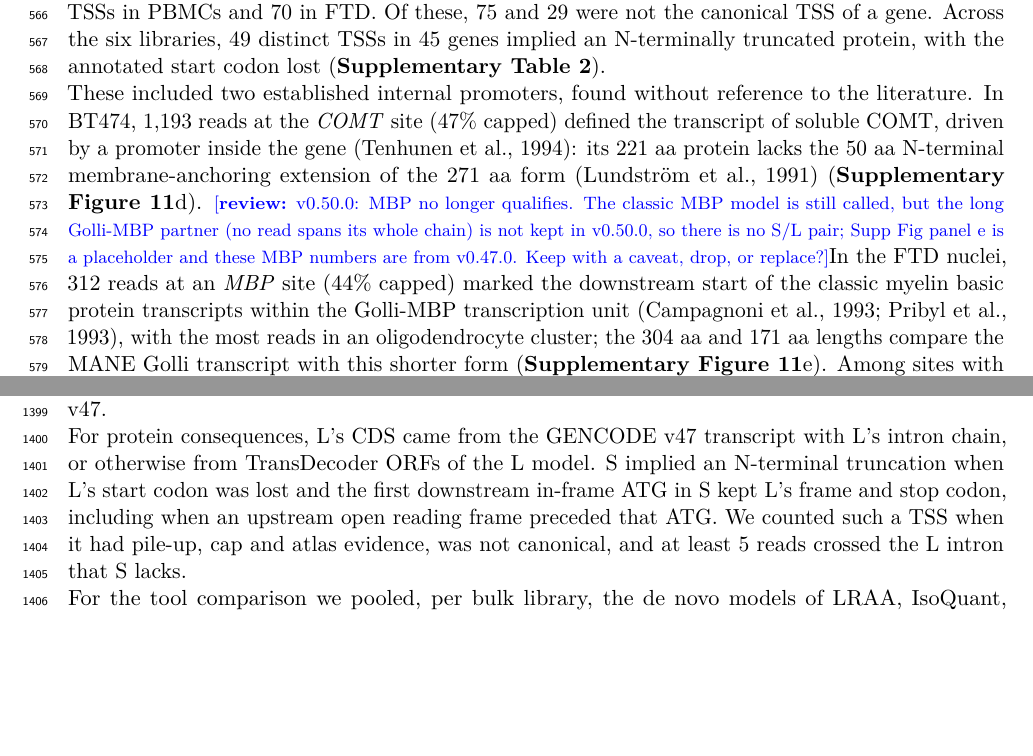
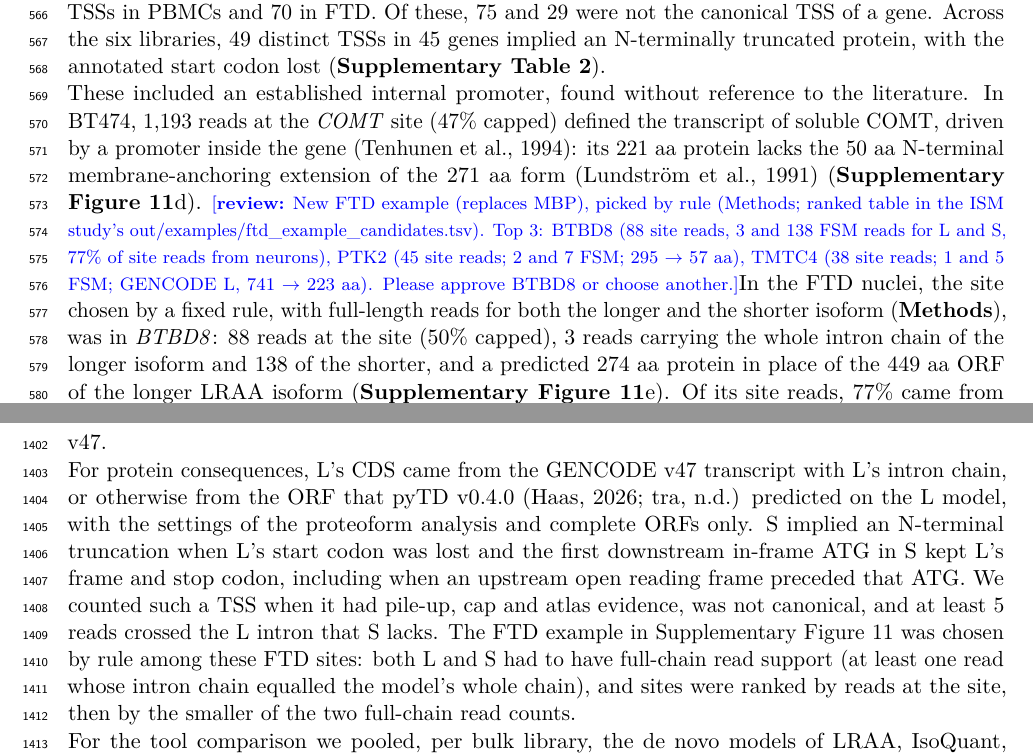
Before and after one commit to MethodsDev/LRAA-paper-LaTeX, a LaTeX document (main.tex, which reads sections/methods.tex, sections/results.tex): two parts of pages 22 and 41 of 71 before the commit and two parts of pages 22 and 42 of 71 after it, joined at a grey line, cut so that both start at the same text, the shorter picture padded with empty space. Compiled offline with pdfLaTeX.

Commit message:
Internal-TSS study: pyTD ORFs, BTBD8 replaces MBP, CDS and read-start tracks in Supp Fig
Methods cite pyTD v0.4.0 for L-model ORFs (proteoform settings, complete ORFs) and state the
FTD example rule (both isoforms with full-chain reads; ranked by site reads). Results: COMT is
the one established promoter; the FTD panel is BTBD8, chosen by rule, flagged for approval.
Discussion drops classic MBP. Caption describes both CDSs, CAGE peaks and the read 5' end track.

Co-Authored-By: Claude Opus 5.5 <noreply@anthropic.com>

```diff
--- a/sections/methods.tex
+++ b/sections/methods.tex
@@ -287,7 +287,7 @@ The 3D structures of AIF1 proteoforms were modeled using ColabFold v1.5.5 (Alpha
 
 We paired each LRAA isoform S with any longer isoform L in the same model set whose intron chain contained S's chain, with only L's 5\textquotesingle{}-most introns missing and at least one intron kept. S was a strict ISM isoform when its 5\textquotesingle{} end lay in the L exon ending at S's first donor; S models of one chain within 25 nt formed one TSS. For PBMCs and FTD we used the basic and cluster-guided model sets of the de novo and reference-guided runs, and for BT474, K562, HG002 and UHRR the de novo and reference-guided runs (LRAA v0.50.0). The site was the commonest read start within 5 nt of the TSS among reads using S's first intron, under LRAA's read filters, and $\pm$5 nt around it. A pile-up required at least 5 reads at the site, at least 50\% of the reads starting within 50 nt, and at least 10\% of the reads over S's first intron. Cap evidence required at least 5 informative reads, at least 2 capped reads and at least 10\% capped, a read being capped when its untemplated G run exceeded the library baseline (0 G for single-cell Kinnex, 1 G for bulk Kinnex; reads whose genomic base before the start is G are uninformative). Atlas evidence was a same-strand FANTOM5 CAGE or refTSS v4.1 peak within 10 nt. As background, we drew 10 random positions per TSS in the same L exon, at least 10 nt from its edges and more than 50 nt from the site. A TSS was canonical if within 50 nt of the TSS of a MANE Select or Ensembl canonical coding transcript in GENCODE v47.
 
-For protein consequences, L's CDS came from the GENCODE v47 transcript with L's intron chain, or otherwise from TransDecoder ORFs of the L model. S implied an N-terminal truncation when L's start codon was lost and the first downstream in-frame ATG in S kept L's frame and stop codon, including when an upstream open reading frame preceded that ATG. We counted such a TSS when it had pile-up, cap and atlas evidence, was not canonical, and at least 5 reads crossed the L intron that S lacks.
+For protein consequences, L's CDS came from the GENCODE v47 transcript with L's intron chain, or otherwise from the ORF that pyTD v0.4.0 \citep{pytransdecoder, transdecodernd} predicted on the L model, with the settings of the proteoform analysis and complete ORFs only. S implied an N-terminal truncation when L's start codon was lost and the first downstream in-frame ATG in S kept L's frame and stop codon, including when an upstream open reading frame preceded that ATG. We counted such a TSS when it had pile-up, cap and atlas evidence, was not canonical, and at least 5 reads crossed the L intron that S lacks. The FTD example in Supplementary Figure~\ref{sfig:ism} was chosen by rule among these FTD sites: both L and S had to have full-chain read support (at least one read whose intron chain equalled the model's whole chain), and sites were ranked by reads at the site, then by the smaller of the two full-chain read counts.
 
 For the tool comparison we pooled, per bulk library, the de novo models of LRAA, IsoQuant, StringTie, Bambu, ESPRESSO, IsoSeq and Mandalorion with GENCODE v47, and scored all pairs by the same rules. Internal TSSs had pile-up, cap and atlas evidence and were not canonical; uncapped pile-ups had at least 5 informative reads, failed the cap rule and had no atlas site. A target was one site with its first intron, so that tools contributing many fragment chains to the pool were not favoured, and a tool recovered it with any model using that intron and starting within 50 nt of the site.
 
--- a/sections/results.tex
+++ b/sections/results.tex
@@ -140,6 +140,6 @@ We applied the same proteoform analysis pipeline to FTD brain frontal cortex sam
 
 An isoform whose intron chain is contained in a longer isoform's, and which starts inside one of its exons, has the shape that 5\textquotesingle{} truncation of the longer RNA produces, so such incomplete splice match (ISM) isoforms are easily dismissed as fragments. Some of them are real: alternative promoters within a gene can give transcripts with a shorter protein N-terminus \citep{carninci2006,davuluri2008}. Because LRAA calls a TSS from the reads' own 5\textquotesingle{} ends and cap signature rather than from the shape of the isoform, it can keep these isoforms while removing truncation products. We examined every strict ISM isoform in the LRAA models of the PBMC and FTD datasets and four bulk PacBio libraries, 5,263 distinct TSSs in PBMCs and 6,222 in FTD, and scored each TSS on evidence independent of the model (\textbf{Methods}). At read pile-ups that carried the cap signature, 83--96\% of sites lay within 10 nt of a FANTOM5 CAGE peak, against 10--15\% of random positions in the same exons, whereas uncapped pile-ups in the single-cell data matched CAGE at background rates (1\% against 3\% in PBMCs, 4\% against 4\% in FTD; \textbf{Supplementary Figure~\ref{sfig:ism}}a,b). Most ISM models are therefore not internal promoters, but a pile-up with the cap signature and a CAGE or refTSS site held at 146 TSSs in PBMCs and 70 in FTD. Of these, 75 and 29 were not the canonical TSS of a gene. Across the six libraries, 49 distinct TSSs in 45 genes implied an N-terminally truncated protein, with the annotated start codon lost (\textbf{Supplementary Table 2}).
 
-These included two established internal promoters, found without reference to the literature. In BT474, 1,193 reads at the \emph{COMT} site (47\% capped) defined the transcript of soluble COMT, driven by a promoter inside the gene \citep{tenhunen1994}: its 221 aa protein lacks the 50 aa N-terminal membrane-anchoring extension of the 271 aa form \citep{lundstrom1991} (\textbf{Supplementary Figure~\ref{sfig:ism}}d). \reviewnote{v0.50.0: MBP no longer qualifies. The classic MBP model is still called, but the long Golli-MBP partner (no read spans its whole chain) is not kept in v0.50.0, so there is no S/L pair; Supp Fig panel e is a placeholder and these MBP numbers are from v0.47.0. Keep with a caveat, drop, or replace?}In the FTD nuclei, 312 reads at an \emph{MBP} site (44\% capped) marked the downstream start of the classic myelin basic protein transcripts within the Golli-MBP transcription unit \citep{campagnoni1993,pribyl1993}, with the most reads in an oligodendrocyte cluster; the 304 aa and 171 aa lengths compare the MANE Golli transcript with this shorter form (\textbf{Supplementary Figure~\ref{sfig:ism}}e). Among sites with no complete GENCODE transcript starting at them, the \emph{CORO1B} site had 339 reads in PBMCs (71\% capped) and differed in usage between clusters, in 12 high-confidence events, and implied a 171 aa protein in place of 489 aa (\textbf{Supplementary Figure~\ref{sfig:ism}}f); the \emph{RECQL4} site was found in three bulk libraries (54 reads in BT474, 85\% capped) and implied 851 aa in place of 1,208 aa, through a start codon downstream of an upstream open reading frame (\textbf{Supplementary Figure~\ref{sfig:ism}}g). These proteins are predictions from transcript structure: no translation or mass spectrometry data support them, and cleaved RNAs that are recapped would also pass the cap and CAGE tests \citep{otsuka2009,mercer2010}.
+These included an established internal promoter, found without reference to the literature. In BT474, 1,193 reads at the \emph{COMT} site (47\% capped) defined the transcript of soluble COMT, driven by a promoter inside the gene \citep{tenhunen1994}: its 221 aa protein lacks the 50 aa N-terminal membrane-anchoring extension of the 271 aa form \citep{lundstrom1991} (\textbf{Supplementary Figure~\ref{sfig:ism}}d). \reviewnote{New FTD example (replaces MBP), picked by rule (Methods; ranked table in the ISM study's out/examples/ftd\_example\_candidates.tsv). Top 3: BTBD8 (88 site reads, 3 and 138 FSM reads for L and S, 77\% of site reads from neurons), PTK2 (45 site reads; 2 and 7 FSM; 295 $\to$ 57 aa), TMTC4 (38 site reads; 1 and 5 FSM; GENCODE L, 741 $\to$ 223 aa). Please approve BTBD8 or choose another.}In the FTD nuclei, the site chosen by a fixed rule, with full-length reads for both the longer and the shorter isoform (\textbf{Methods}), was in \emph{BTBD8}: 88 reads at the site (50\% capped), 3 reads carrying the whole intron chain of the longer isoform and 138 of the shorter, and a predicted 274 aa protein in place of the 449 aa ORF of the longer LRAA isoform (\textbf{Supplementary Figure~\ref{sfig:ism}}e). Of its site reads, 77\% came from neuronal clusters, the cell types in which 5\textquotesingle{} truncated reads are common in these nuclei, so of the four examples this site is the least certain. Among sites with no complete GENCODE transcript starting at them, the \emph{CORO1B} site had 339 reads in PBMCs (71\% capped) and differed in usage between clusters, in 12 high-confidence events, and implied a 171 aa protein in place of 489 aa (\textbf{Supplementary Figure~\ref{sfig:ism}}f); the \emph{RECQL4} site was found in three bulk libraries (54 reads in BT474, 85\% capped) and implied 851 aa in place of 1,208 aa, through a start codon downstream of an upstream open reading frame (\textbf{Supplementary Figure~\ref{sfig:ism}}g). These proteins are predictions from transcript structure: no translation or mass spectrometry data support them, and cleaved RNAs that are recapped would also pass the cap and CAGE tests \citep{otsuka2009,mercer2010}.
 
 To compare the tools without favouring LRAA's models, we pooled the de novo isoforms of all tools and GENCODE in each bulk library and defined the sites from the reads and atlases alone: 400 internal TSSs (pile-up, cap signature and atlas site) and 6,931 uncapped pile-ups with no atlas site, which behave as truncation (\textbf{Methods}). LRAA kept 67.5\% of the internal TSSs and 3.5\% of the uncapped pile-ups. Mandalorion kept 57.0\% and 7.6\%, ESPRESSO 50.2\% and 5.0\%, and Bambu 37.0\% and 5.1\%. StringTie and IsoQuant kept few of either (16.8\% and 0.3\%; 3.8\% and 0.0\%), and IsoSeq kept nearly all of both (99.5\% and 99.7\%) (\textbf{Supplementary Figure~\ref{sfig:ism}}c). LRAA thus kept more real internal TSSs than any tool that removed the truncation products, although its advantage was narrower on the 75 sites that imply a truncated protein (53.3\%, Mandalorion 48.0\%). Because LRAA itself uses the cap signature, the CAGE and refTSS agreement is the independent part of this comparison.
```
Also changed, not shown: sections/discussion.tex (+1 -1 lines), sections/supplement.tex (+1 -1 lines), figures/supp/SuppFig_ISM_internal_TSS.pdf.
